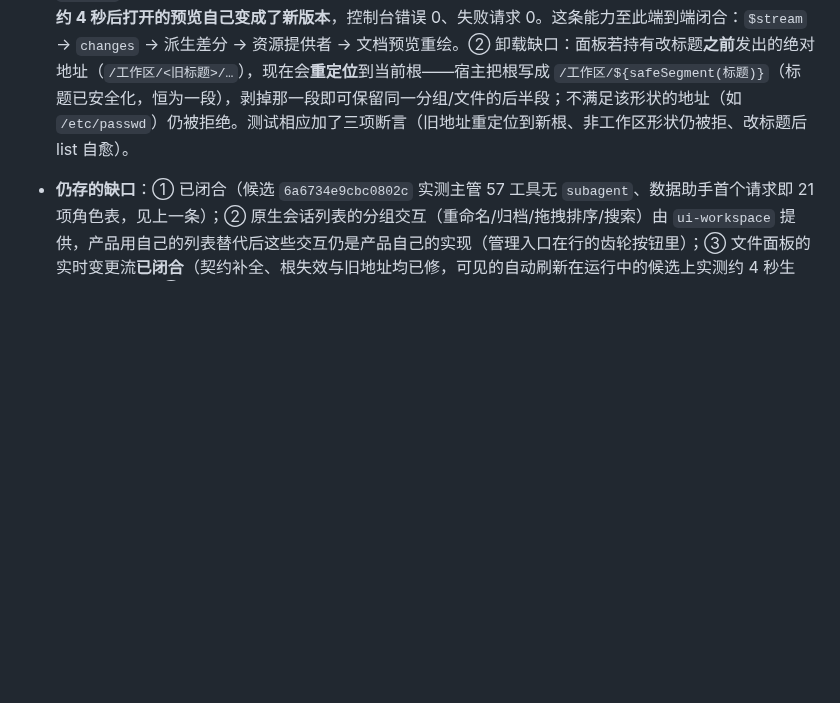
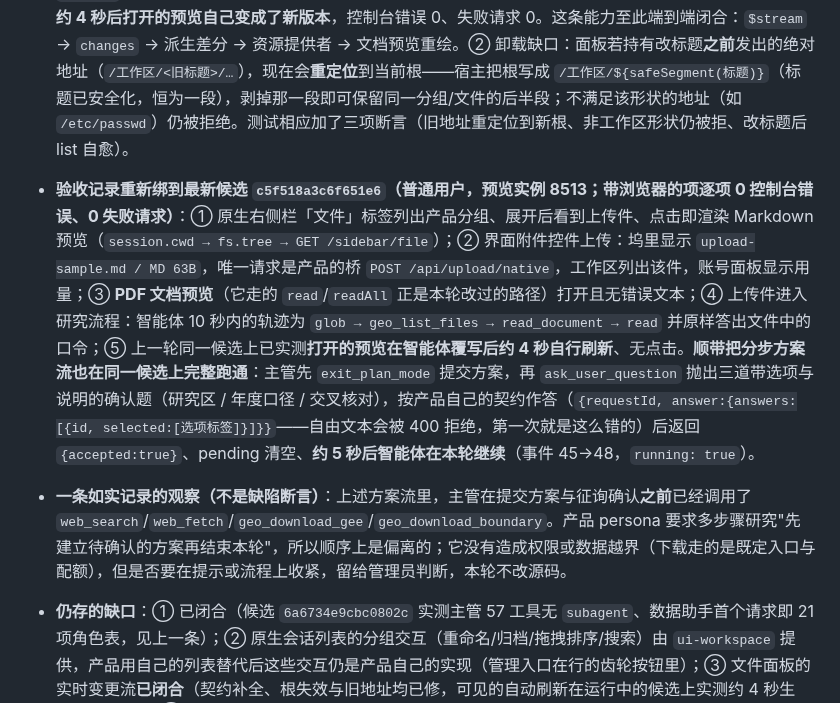
Before and after one commit to guihousun/GeoSentinel, a Markdown page: CHANGELOG.md, the part around the change. GitHub-like rendering; blank space fills up the shorter version.

Commit message:
docs(changelog): 验收记录绑到最新候选 c5f518a3c6f651e6（五项 + 方案流完整跑通）

```diff
--- a/CHANGELOG.md
+++ b/CHANGELOG.md
@@ -32,6 +32,8 @@
 - **重复失败的列表现已退避并止损**：列举持续失败（预览链接过期回 403、会话结束回 404）时，此前会每 15 秒重试一次、无限期地每次留下一个控制台错误与一次无用请求（运行时实测到该现象）。改为连续失败时指数退避（15s→30s→60s→120s 封顶），连续 8 次后自行结束。回归测试用假定时器把节拍压到毫秒级，断言重试次数有上界。
 - **变更流在运行中的候选上验证通过**（`7cfe078968b06264`，预览实例 8513，普通用户）：打开文件面板与文件预览后，静默 22 秒内看到 **5 次**侧栏请求（1 次根重读 + 4 次目录列举，即一次节拍），智能体写入期间看到 **17 次**分三批（每次唤醒 = 根重读 + 4 次列举），**控制台错误 0、失败请求 0**。这说明：原生消费者确实通过 `$stream` 订阅了这条流，流也确实按事件唤醒。**仍要说明的边界**：我没有直接观察到"打开的预览内容自己刷新"这一可见效果，只观察到流被订阅、按事件运行且无错误——因此把这条能力记为"已接通并验证到订阅与帧的产生"，不写成"实时刷新已被肉眼确认"。
 - **可见的自动刷新已直接观测到，旧地址也会重定位（候选 `c5f518a3c6f651e6`）**：上一轮只验证到"消费者订阅了流"，本轮把它推到底。① 用产品自己的路径（界面建项目、桥上传、接口发问）让智能体在 `outputs/` 写文件，在原生右侧栏打开它的预览；再让智能体**覆写同一个文件**（新内容长度不同——帧里的 `version` 是字节长度，长度相同会被消费者当成"已经持有"而跳过），随后**不做任何点击**地轮询页面文本：**约 4 秒后打开的预览自己变成了新版本**，控制台错误 0、失败请求 0。这条能力至此端到端闭合：`$stream` → `changes` → 派生差分 → 资源提供者 → 文档预览重绘。② 卸载缺口：面板若持有改标题**之前**发出的绝对地址（`/工作区/<旧标题>/…`），现在会**重定位**到当前根——宿主把根写成 `/工作区/${safeSegment(标题)}`（标题已安全化，恒为一段），剥掉那一段即可保留同一分组/文件的后半段；不满足该形状的地址（如 `/etc/passwd`）仍被拒绝。测试相应加了三项断言（旧地址重定位到新根、非工作区形状仍被拒、改标题后 list 自愈）。
+- **验收记录重新绑到最新候选 `c5f518a3c6f651e6`（普通用户，预览实例 8513；带浏览器的项逐项 0 控制台错误、0 失败请求）**：① 原生右侧栏「文件」标签列出产品分组、展开后看到上传件、点击即渲染 Markdown 预览（`session.cwd → fs.tree → GET /sidebar/file`）；② 界面附件控件上传：坞里显示 `upload-sample.md / MD 63B`，唯一请求是产品的桥 `POST /api/upload/native`，工作区列出该件，账号面板显示用量；③ **PDF 文档预览**（它走的 `read`/`readAll` 正是本轮改过的路径）打开且无错误文本；④ 上传件进入研究流程：智能体 10 秒内的轨迹为 `glob → geo_list_files → read_document → read` 并原样答出文件中的口令；⑤ 上一轮同一候选上已实测**打开的预览在智能体覆写后约 4 秒自行刷新**、无点击。**顺带把分步方案流也在同一候选上完整跑通**：主管先 `exit_plan_mode` 提交方案，再 `ask_user_question` 抛出三道带选项与说明的确认题（研究区 / 年度口径 / 交叉核对），按产品自己的契约作答（`{requestId, answer:{answers:[{id, selected:[选项标签]}]}}`——自由文本会被 400 拒绝，第一次就是这么错的）后返回 `{accepted:true}`、pending 清空、**约 5 秒后智能体在本轮继续**（事件 45→48，`running: true`）。
+- **一条如实记录的观察（不是缺陷断言）**：上述方案流里，主管在提交方案与征询确认**之前**已经调用了 `web_search`/`web_fetch`/`geo_download_gee`/`geo_download_boundary`。产品 persona 要求多步骤研究"先建立待确认的方案再结束本轮"，所以顺序上是偏离的；它没有造成权限或数据越界（下载走的是既定入口与配额），但是否要在提示或流程上收紧，留给管理员判断，本轮不改源码。
 - **仍存的缺口**：① 已闭合（候选 `6a6734e9cbc0802c` 实测主管 57 工具无 `subagent`、数据助手首个请求即 21 项角色表，见上一条）；② 原生会话列表的分组交互（重命名/归档/拖拽排序/搜索）由 `ui-workspace` 提供，产品用自己的列表替代后这些交互仍是产品自己的实现（管理入口在行的齿轮按钮里）；③ 文件面板的实时变更流**已闭合**（契约补全、根失效与旧地址均已修，可见的自动刷新在运行中的候选上实测约 4 秒生效、无错误）；④ 正式发布尚未执行，生产仍是 `9e061099f3ccf519`，且主树依赖树仍是 0.1.2（`check-env` 报 `DSH pin` 与 `Resolved DSH dependency graph` 两条失败、217 个包不匹配），升级流程见 [dsh/RELEASES.md](dsh/RELEASES.md) 的「升级 DSH 内核依赖」——升级与发布都会替换当前管理员会话所依赖的运行时，因此等明确许可后按序执行。
 - 单元测试 133 项通过（主树与 0.1.5 副本各一遍）；`prepare → preview` 在副本内通过；生产版本未改动。
 
```
